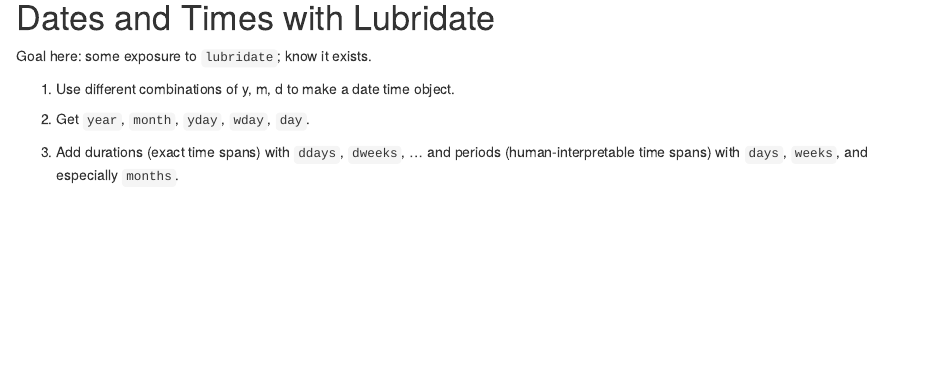
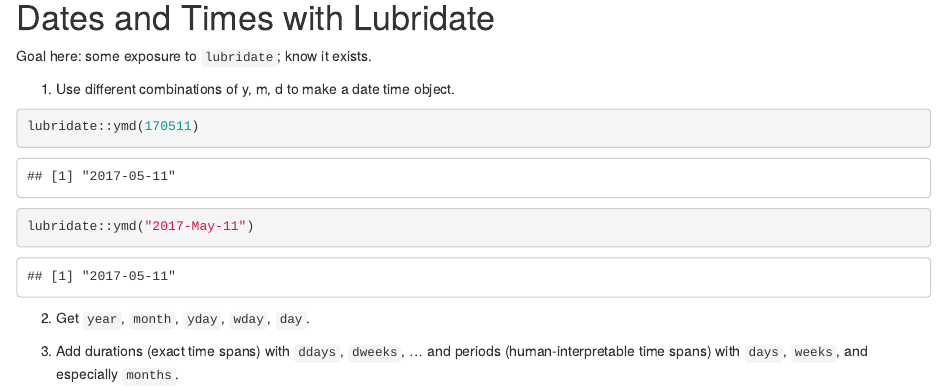
Before and after one commit to Bill1111/STAT545_WilliamHall_Participation, an R Markdown document (Class12.Oct11/Class12.Oct11.Rmd): the page in a window 1100 px wide, from 16010 px down. Rendered offline with R 4.5, knitr and Pandoc, with nearby package versions; some code elsewhere in the file could not run offline; the gapminder table comes from the copy in Python's plotly package.

Commit message:
So committed

````diff
--- a/Class12.Oct11/Class12.Oct11.Rmd
+++ b/Class12.Oct11/Class12.Oct11.Rmd
@@ -407,6 +407,9 @@
 
 ```{r}
 
+lubridate::ymd(170511)
+lubridate::ymd("2017-May-11")
+
 ```
 
 2. Get `year`, `month`, `yday`, `wday`, `day`.
````
Also changed, not shown: Class12.Oct11/Class12.Oct11.nb.html.
